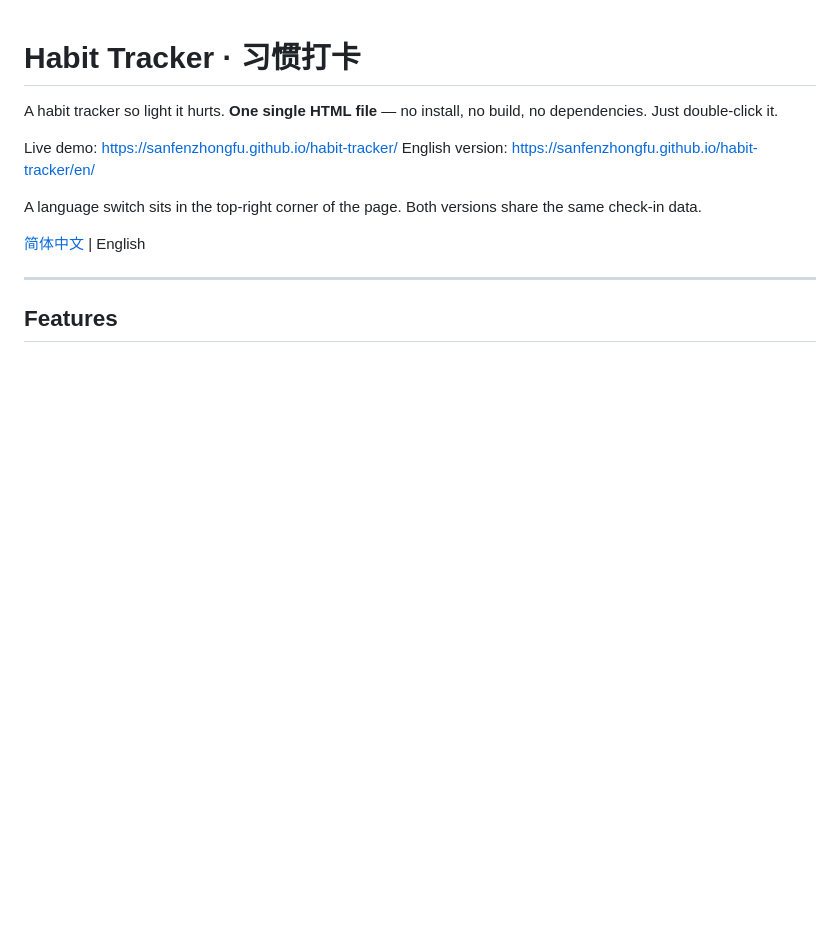
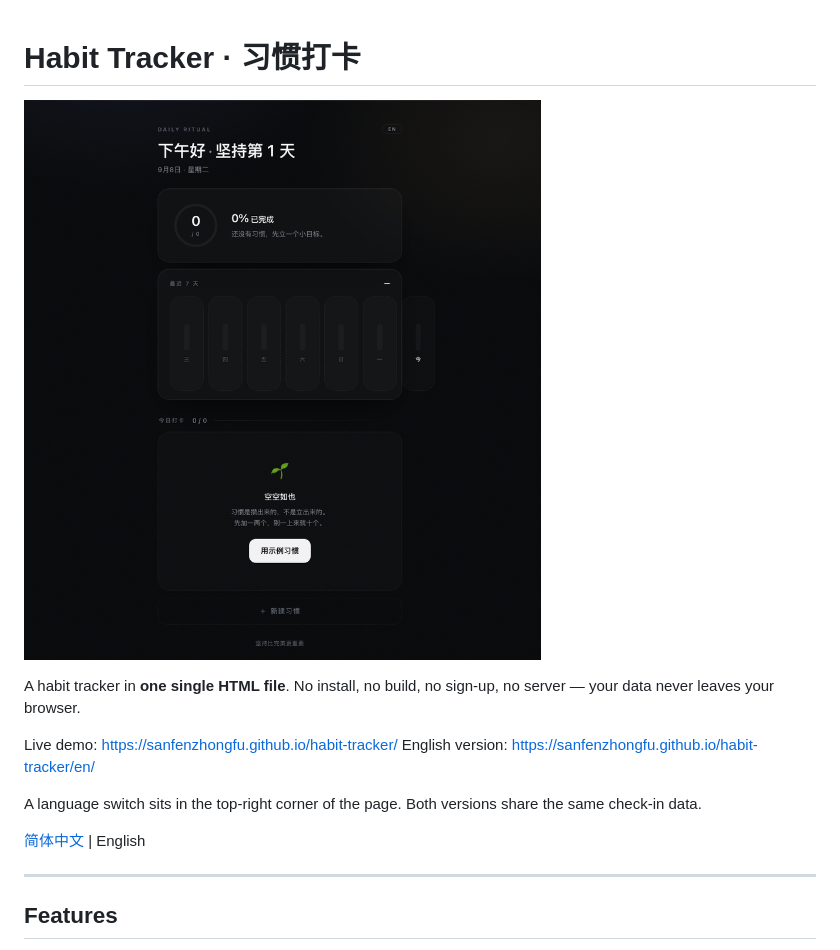
Before and after one commit to sanfenzhongfu/habit-tracker, a Markdown page: README.en.md, the part around the change. Rendered like a GitHub page; pictures changed too: preview.png (added); blank space fills up the shorter version.

```diff
--- a/README.en.md
+++ b/README.en.md
@@ -1,6 +1,8 @@
 # Habit Tracker · 习惯打卡
 
-A habit tracker so light it hurts. **One single HTML file** — no install, no build, no dependencies. Just double-click it.
+![Preview](preview.png)
+
+A habit tracker in **one single HTML file**. No install, no build, no sign-up, no server — your data never leaves your browser.
 
 Live demo: https://sanfenzhongfu.github.io/habit-tracker/
 English version: https://sanfenzhongfu.github.io/habit-tracker/en/
```
Also changed, not shown: README.md (+3 -1 lines).
